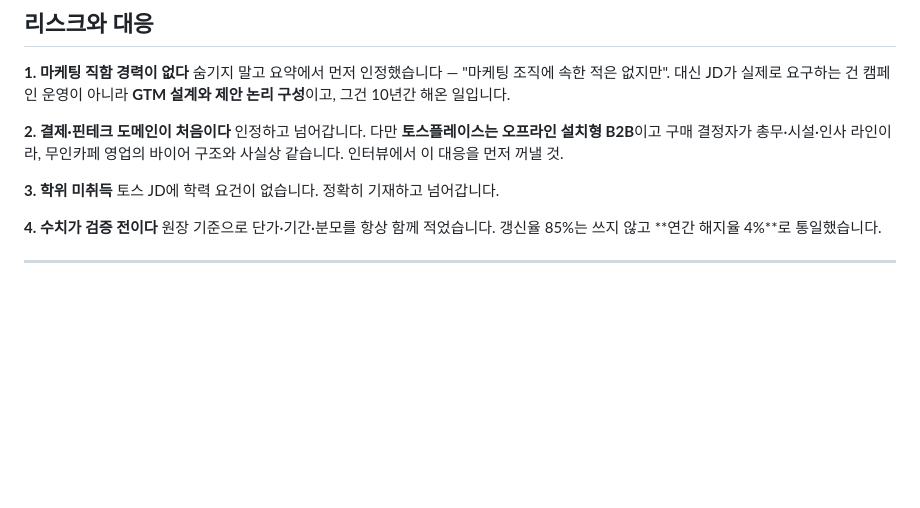
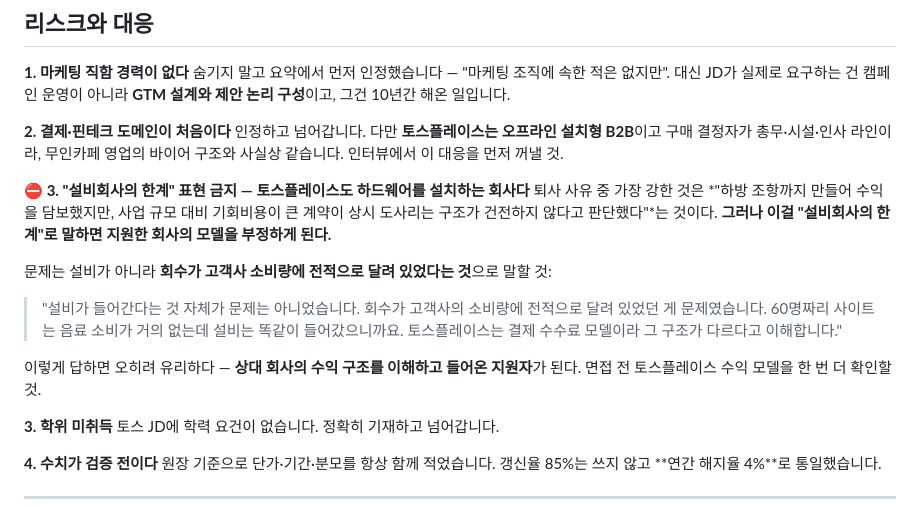
Before and after one commit to yusin846-debug/career_skills, a Markdown page: applications/05-resume-gtm.md, the part around the change. Rendered like a GitHub page; blank space fills up the shorter version.

```diff
--- a/applications/05-resume-gtm.md
+++ b/applications/05-resume-gtm.md
@@ -207,6 +207,20 @@ B2B 영업과 수요 창출을 10년 했고, 그중 6년은 혼자서 파이프
 총무·시설·인사 라인이라, 무인카페 영업의 바이어 구조와 사실상 같습니다.
 인터뷰에서 이 대응을 먼저 꺼낼 것.
 
+**⛔ 3. "설비회사의 한계" 표현 금지 — 토스플레이스도 하드웨어를 설치하는 회사다**
+퇴사 사유 중 가장 강한 것은 *"하방 조항까지 만들어 수익을 담보했지만, 사업 규모 대비
+기회비용이 큰 계약이 상시 도사리는 구조가 건전하지 않다고 판단했다"*는 것이다.
+**그러나 이걸 "설비회사의 한계"로 말하면 지원한 회사의 모델을 부정하게 된다.**
+
+문제는 설비가 아니라 **회수가 고객사 소비량에 전적으로 달려 있었다는 것**으로 말할 것:
+
+> "설비가 들어간다는 것 자체가 문제는 아니었습니다. 회수가 고객사의 소비량에 전적으로
+> 달려 있었던 게 문제였습니다. 60명짜리 사이트는 음료 소비가 거의 없는데 설비는 똑같이
+> 들어갔으니까요. 토스플레이스는 결제 수수료 모델이라 그 구조가 다르다고 이해합니다."
+
+이렇게 답하면 오히려 유리하다 — **상대 회사의 수익 구조를 이해하고 들어온 지원자**가 된다.
+면접 전 토스플레이스 수익 모델을 한 번 더 확인할 것.
+
 **3. 학위 미취득**
 토스 JD에 학력 요건이 없습니다. 정확히 기재하고 넘어갑니다.
 
```
Also changed, not shown: yushin-career/references/evidence-ledger.md (+47 -0 lines).
